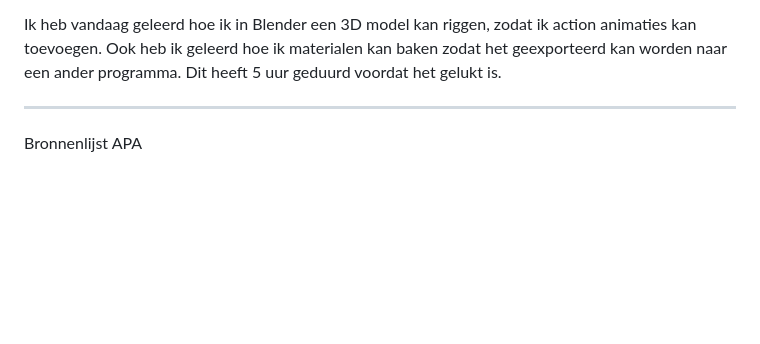
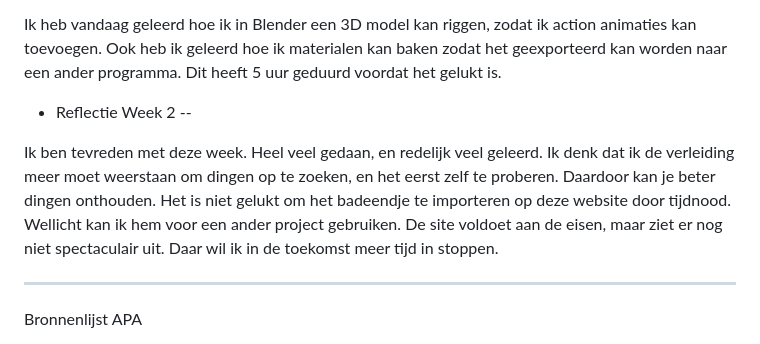
Before and after one commit to xparvidxp/Sprint-0_webdev, a Markdown page: readme.md, the part around the change. Rendered like a GitHub page; blank space fills up the shorter version.

```diff
--- a/readme.md
+++ b/readme.md
@@ -50,6 +50,14 @@ Ik heb vandaag geleerd hoe ik in Blender een 3D model kan riggen, zodat ik actio
 Ook heb ik geleerd hoe ik materialen kan baken zodat het geexporteerd kan worden naar een ander programma.
 Dit heeft 5 uur geduurd voordat het gelukt is.
 
+
+* Reflectie Week 2 --
+
+Ik ben tevreden met deze week. Heel veel gedaan, en redelijk veel geleerd. Ik denk dat ik de verleiding meer moet weerstaan om dingen op te zoeken,
+en het eerst zelf te proberen. Daardoor kan je beter dingen onthouden. Het is niet gelukt om het badeendje te importeren op deze website door tijdnood. Wellicht kan ik hem voor een ander project gebruiken. De site voldoet aan de eisen, maar ziet er nog niet spectaculair uit. Daar wil ik in de toekomst meer tijd in stoppen.
+
+
+
 ------
 Bronnenlijst APA
 
```
